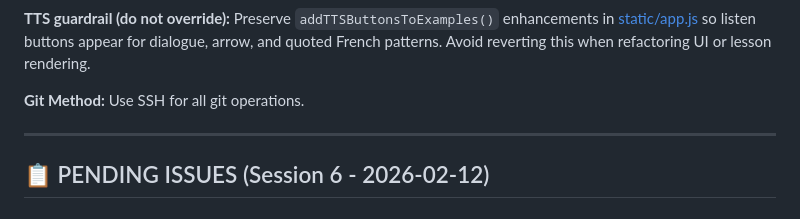
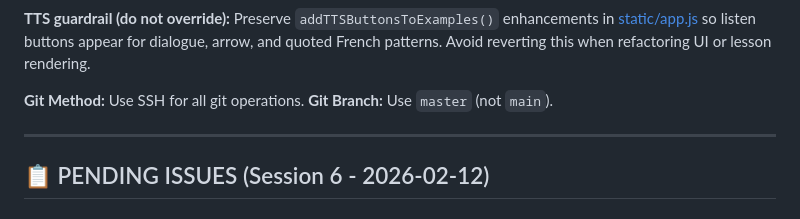
Before and after one commit to FikretUzgan/French_Tutor, a Markdown page: NEXT_SESSION.md, the part around the change. Rendered like a GitHub page.

Commit message:
Update NEXT_SESSION.md with master branch note

```diff
--- a/NEXT_SESSION.md
+++ b/NEXT_SESSION.md
@@ -19,6 +19,7 @@
 **TTS guardrail (do not override):** Preserve `addTTSButtonsToExamples()` enhancements in [static/app.js](static/app.js) so listen buttons appear for dialogue, arrow, and quoted French patterns. Avoid reverting this when refactoring UI or lesson rendering.
 
 **Git Method:** Use SSH for all git operations.
+**Git Branch:** Use `master` (not `main`).
 
 ---
 
```
